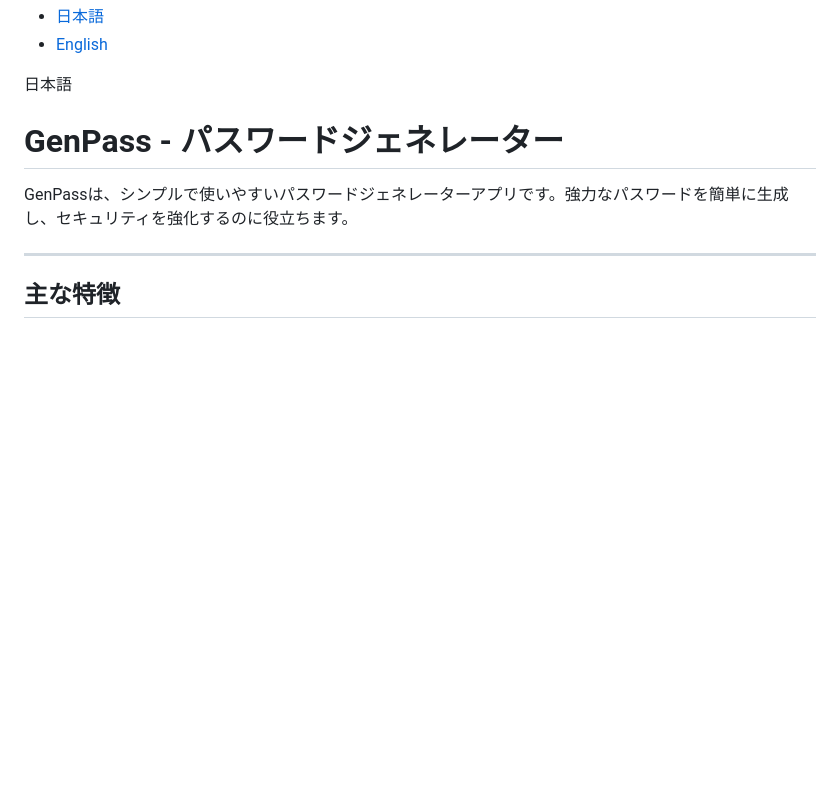
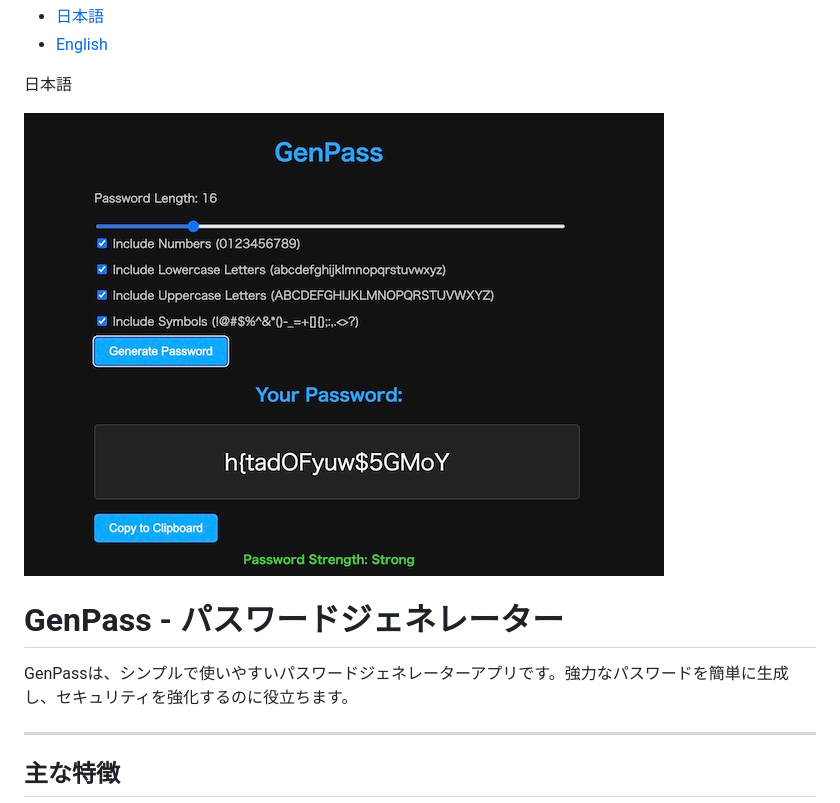
Before and after one commit to suzushin7/GenPass, a Markdown page: readme.md, the part around the change. Drawn GitHub-style; pictures changed too: screenshot.jpg (added); blank space fills up the shorter version.

Commit message:
add screenshot

```diff
--- a/readme.md
+++ b/readme.md
@@ -2,6 +2,8 @@
 - [English](#english)
 
 <p id="#japanese">日本語</p>
+
+<img src="/screenshot.jpg" alt="GenPass" width="640" height="463" />
 
 # GenPass - パスワードジェネレーター
 
```
